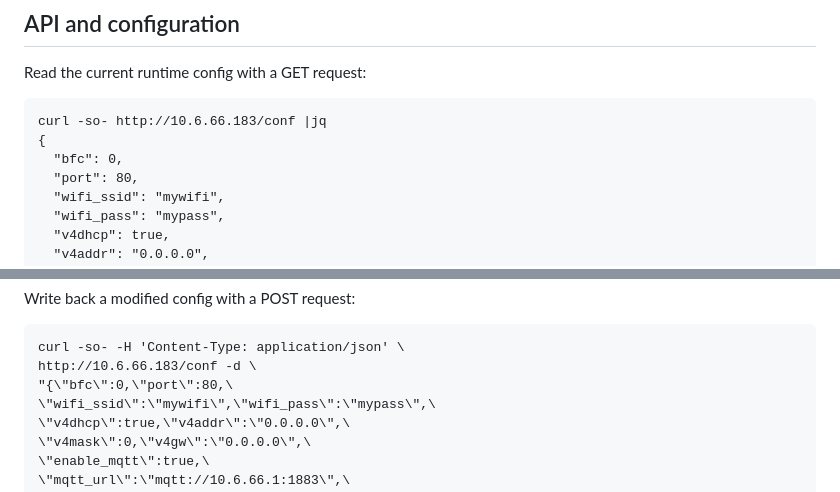
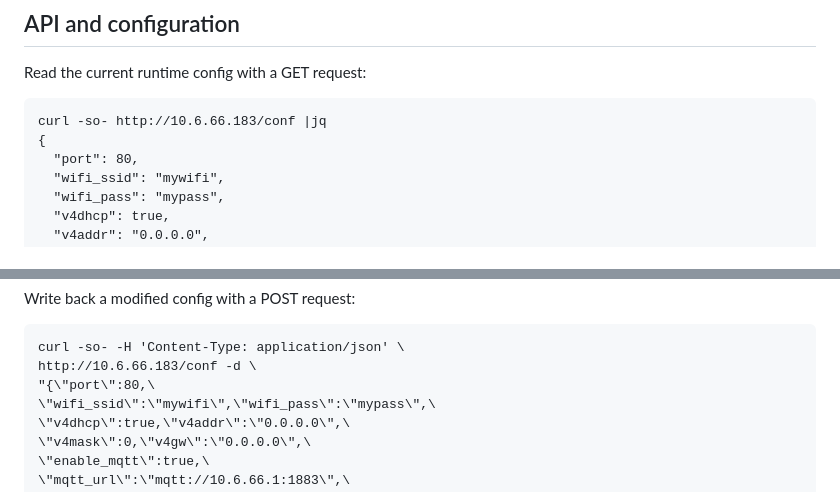
Before and after one commit to sjm42/esp32clock, a Markdown page: README.md, 2 parts joined by grey strips. Drawn GitHub-style.

````diff
--- a/README.md
+++ b/README.md
@@ -45,7 +45,6 @@ Read the current runtime config with a GET request:
 ```text
 curl -so- http://10.6.66.183/conf |jq
 {
-  "bfc": 0,
   "port": 80,
   "wifi_ssid": "mywifi",
   "wifi_pass": "mypass",
@@ -66,7 +65,7 @@ Write back a modified config with a POST request:
 ```text
 curl -so- -H 'Content-Type: application/json' \
 http://10.6.66.183/conf -d \
-"{\"bfc\":0,\"port\":80,\
+"{\"port\":80,\
 \"wifi_ssid\":\"mywifi\",\"wifi_pass\":\"mypass\",\
 \"v4dhcp\":true,\"v4addr\":\"0.0.0.0\",\
 \"v4mask\":0,\"v4gw\":\"0.0.0.0\",\
````
